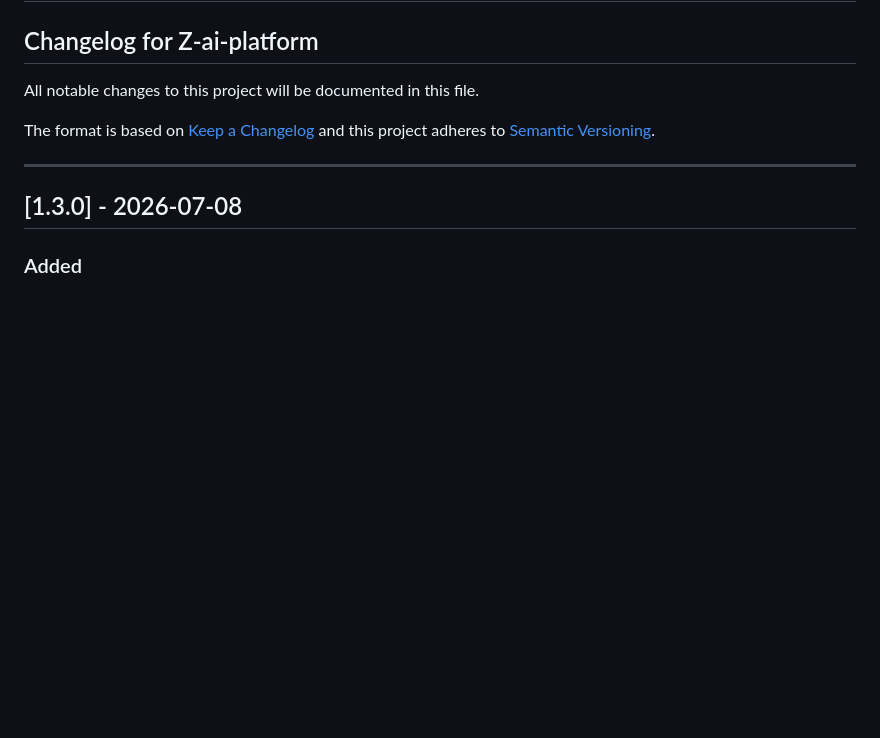
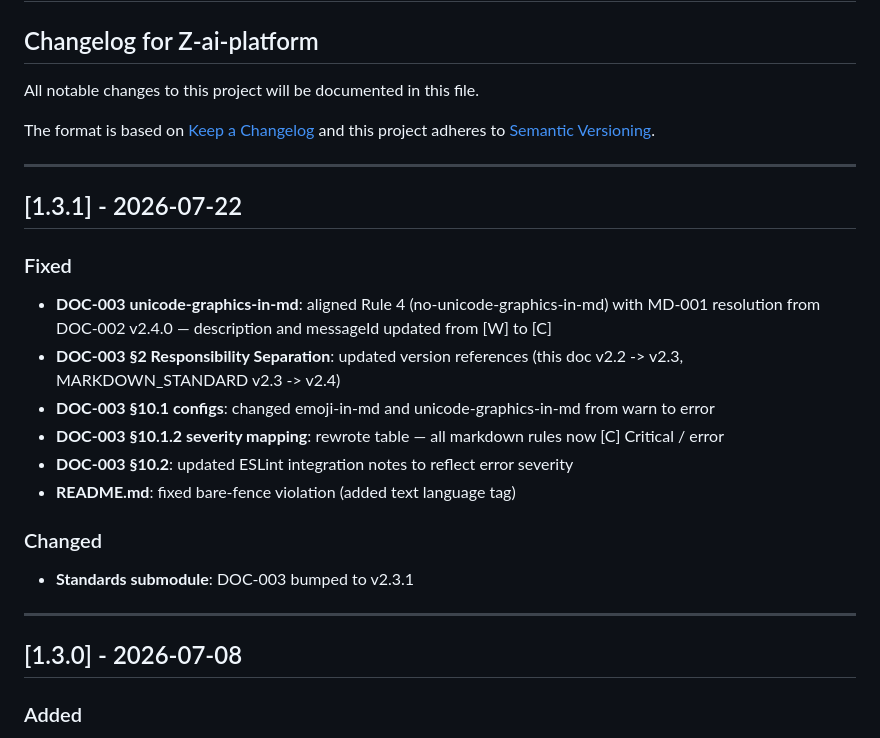
Before and after one commit to stsgs1980/Z-ai-platform, a Markdown page: CHANGELOG.md, the part around the change. Rendered like a GitHub page; blank space fills up the shorter version.

Commit message:
fix: align DOC-003 with MD-001, fix bare-fence in README
- DOC-003 v2.3.1: markdown rules no-emoji-in-md and no-unicode-graphics-in-md
  now uniformly [C] Critical (aligned with MD-001 resolution from DOC-002 v2.4.0)
- Updated §2 Responsibility Separation table versions
- Updated §10.1 configs from warn to error
- Updated §10.1.2 severity mapping table
- Updated §10.2 ESLint integration notes
- Fixed bare-fence in README.md (added text language tag)
- Updated CHANGELOG.md to v1.3.1

```diff
--- a/CHANGELOG.md
+++ b/CHANGELOG.md
@@ -5,6 +5,23 @@
 All notable changes to this project will be documented in this file.
 
 The format is based on [Keep a Changelog](https://keepachangelog.com/) and this project adheres to [Semantic Versioning](https://semver.org/).
+
+---
+
+## [1.3.1] - 2026-07-22
+
+### Fixed
+
+- **DOC-003 unicode-graphics-in-md**: aligned Rule 4 (no-unicode-graphics-in-md) with MD-001 resolution from DOC-002 v2.4.0 — description and messageId updated from [W] to [C]
+- **DOC-003 §2 Responsibility Separation**: updated version references (this doc v2.2 -> v2.3, MARKDOWN_STANDARD v2.3 -> v2.4)
+- **DOC-003 §10.1 configs**: changed emoji-in-md and unicode-graphics-in-md from warn to error
+- **DOC-003 §10.1.2 severity mapping**: rewrote table — all markdown rules now [C] Critical / error
+- **DOC-003 §10.2**: updated ESLint integration notes to reflect error severity
+- **README.md**: fixed bare-fence violation (added text language tag)
+
+### Changed
+
+- **Standards submodule**: DOC-003 bumped to v2.3.1
 
 ---
 
```
Also changed, not shown: README.md (+5 -1 lines).
